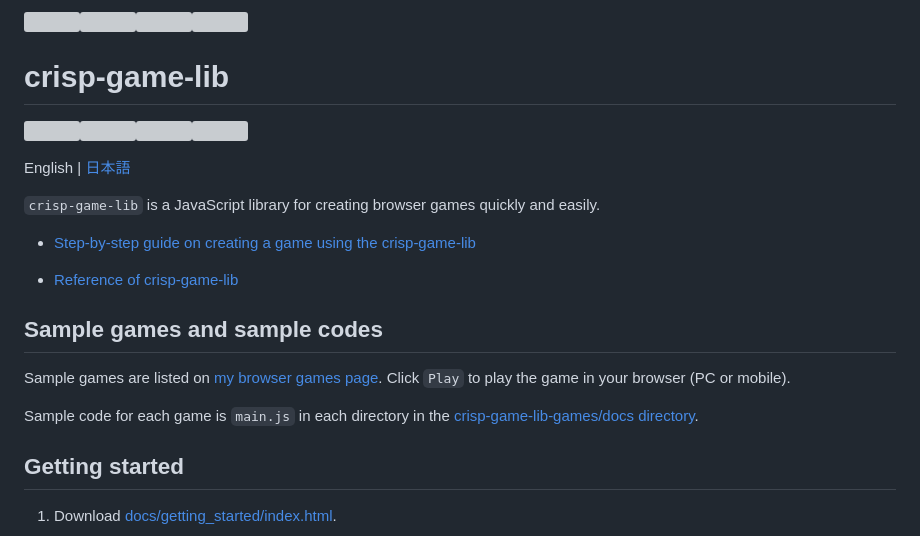
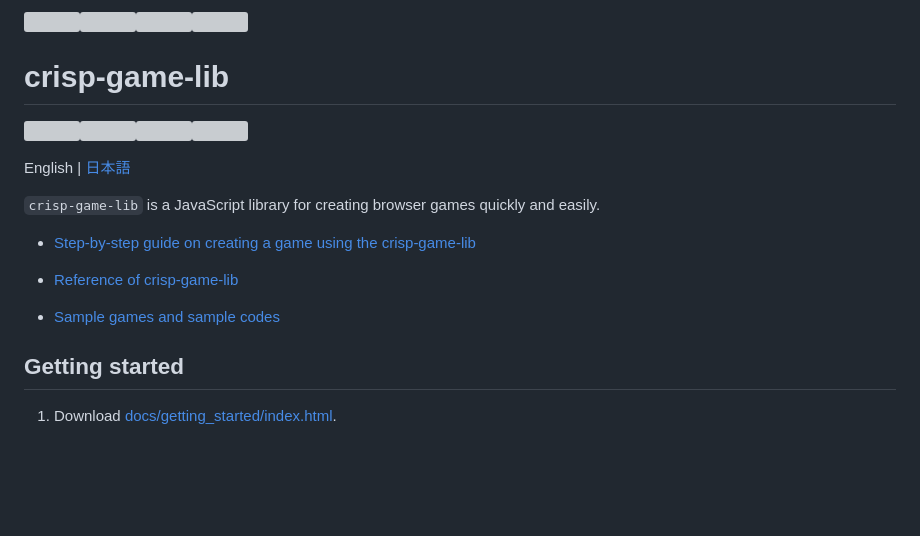
Before and after one commit to abagames/crisp-game-lib, a Markdown page: README.md, the part around one of its changes. Drawn GitHub-style; blank space fills up the shorter version; grey boxes are pictures that could not be loaded.

```diff
--- a/README.md
+++ b/README.md
@@ -12,11 +12,7 @@ English | [日本語](https://github.com/abagames/crisp-game-lib/blob/master/REA
 
 - [Reference of crisp-game-lib](https://abagames.github.io/crisp-game-lib/ref_document/modules.html)
 
-## Sample games and sample codes
-
-Sample games are listed on [my browser games page](http://www.asahi-net.or.jp/~cs8k-cyu/browser.html). Click `Play` to play the game in your browser (PC or mobile).
-
-Sample code for each game is `main.js` in each directory in the [crisp-game-lib-games/docs directory](https://github.com/abagames/crisp-game-lib-games/tree/main/docs).
+- [Sample games and sample codes](https://github.com/abagames/crisp-game-lib-11-games/blob/main/README.md)
 
 ## Getting started
 
```
Also changed, not shown: other parts of README.md (+2 -2 lines), README_ja.md (+3 -7 lines).
